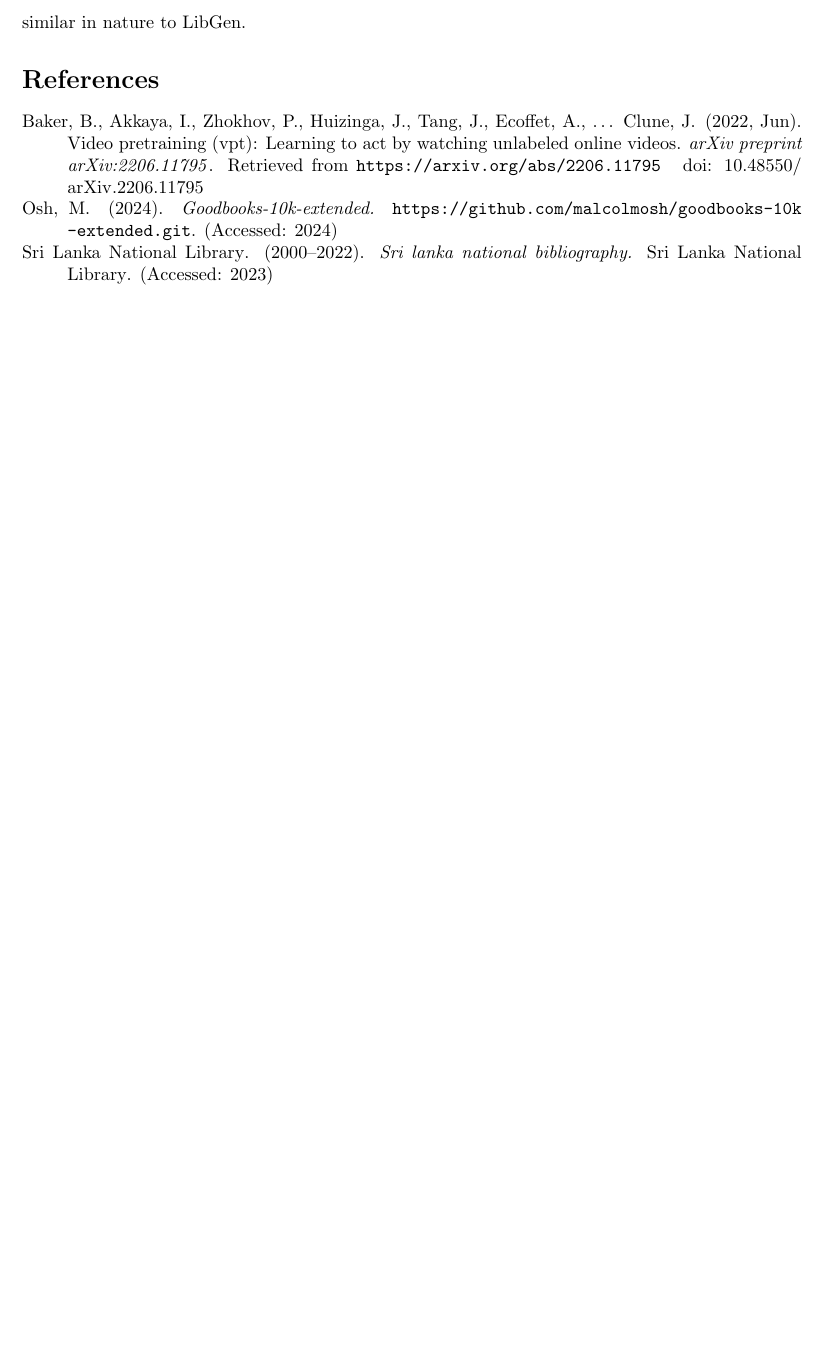
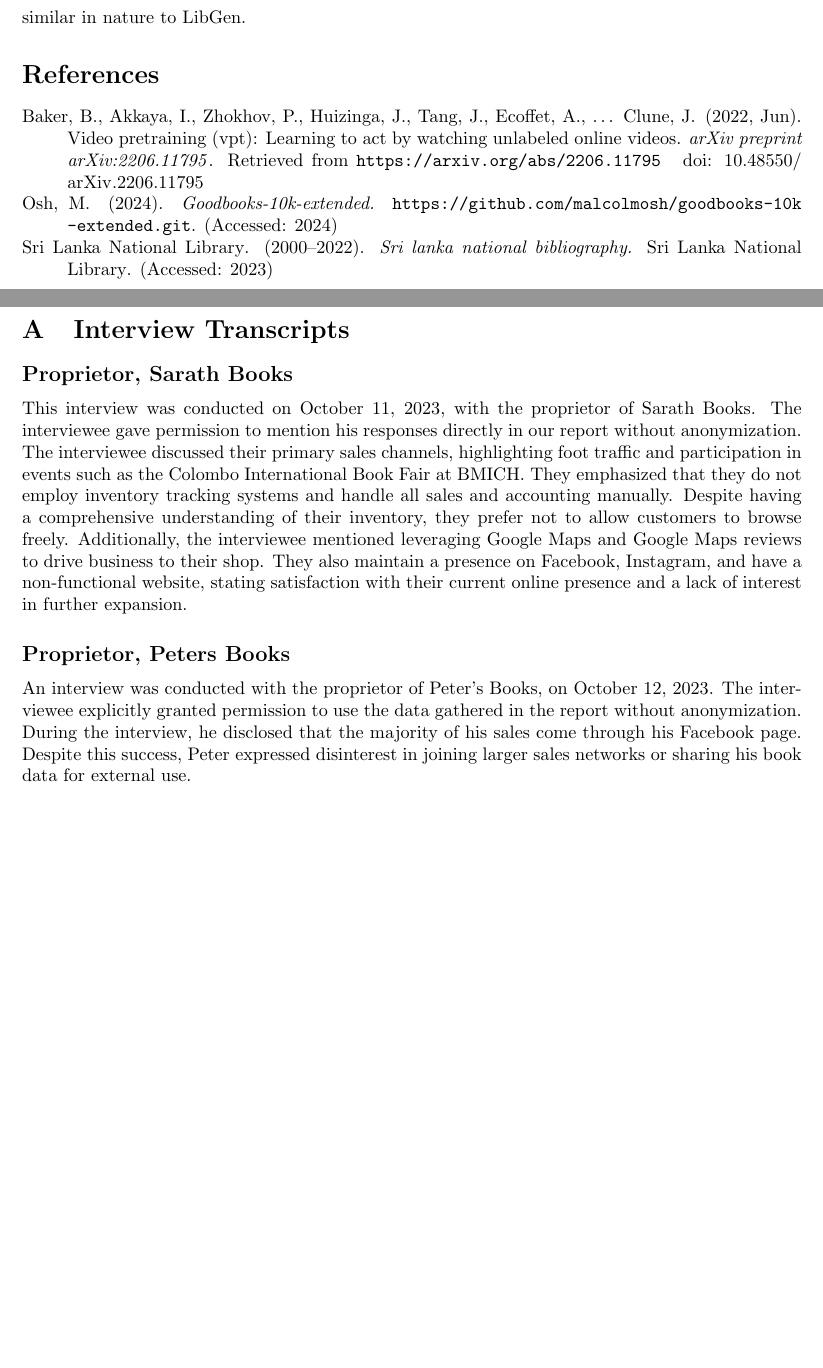
Before and after one commit to seyone22/ThirdYearProject, a LaTeX paper (docs/Report/Final Report.tex, which reads docs/Report/appendices/a.tex): part of page 36 of 36 before the commit and two parts of pages 36 and 37 of 37 after it, the two joined at a grey line, cut so that both start at the same text, the shorter picture padded with empty space. Compiled offline with pdfLaTeX.

Commit message:
started adding appendices

```diff
--- a/docs/Report/Final Report.tex
+++ b/docs/Report/Final Report.tex
@@ -66 +67,3 @@
 
+\appendix
+    \input{appendices/a.tex}
--- /dev/null
+++ b/docs/Report/appendices/a.tex
@@ -0,0 +1,9 @@
+\section{Interview Transcripts}
+\label{appendix-a}
+
+\subsection*{Proprietor, Sarath Books}
+
+This interview was conducted on October 11, 2023, with the proprietor of Sarath Books. The interviewee gave permission to mention his responses directly in our report without anonymization. The interviewee discussed their primary sales channels, highlighting foot traffic and participation in events such as the Colombo International Book Fair at BMICH. They emphasized that they do not employ inventory tracking systems and handle all sales and accounting manually. Despite having a comprehensive understanding of their inventory, they prefer not to allow customers to browse freely. Additionally, the interviewee mentioned leveraging Google Maps and Google Maps reviews to drive business to their shop. They also maintain a presence on Facebook, Instagram, and have a non-functional website, stating satisfaction with their current online presence and a lack of interest in further expansion.
+
+\subsection*{Proprietor, Peters Books}
+An interview was conducted with the proprietor of Peter's Books, on October 12, 2023. The interviewee explicitly granted permission to use the data gathered in the report without anonymization. During the interview, he disclosed that the majority of his sales come through his Facebook page. Despite this success, Peter expressed disinterest in joining larger sales networks or sharing his book data for external use.
```
Also changed, not shown: docs/Report/texts/declaration.tex (+1 -5 lines), docs/Report/Final Report.pdf, docs/Report/Final Report.tex (4 more changed lines), 1 other file.
